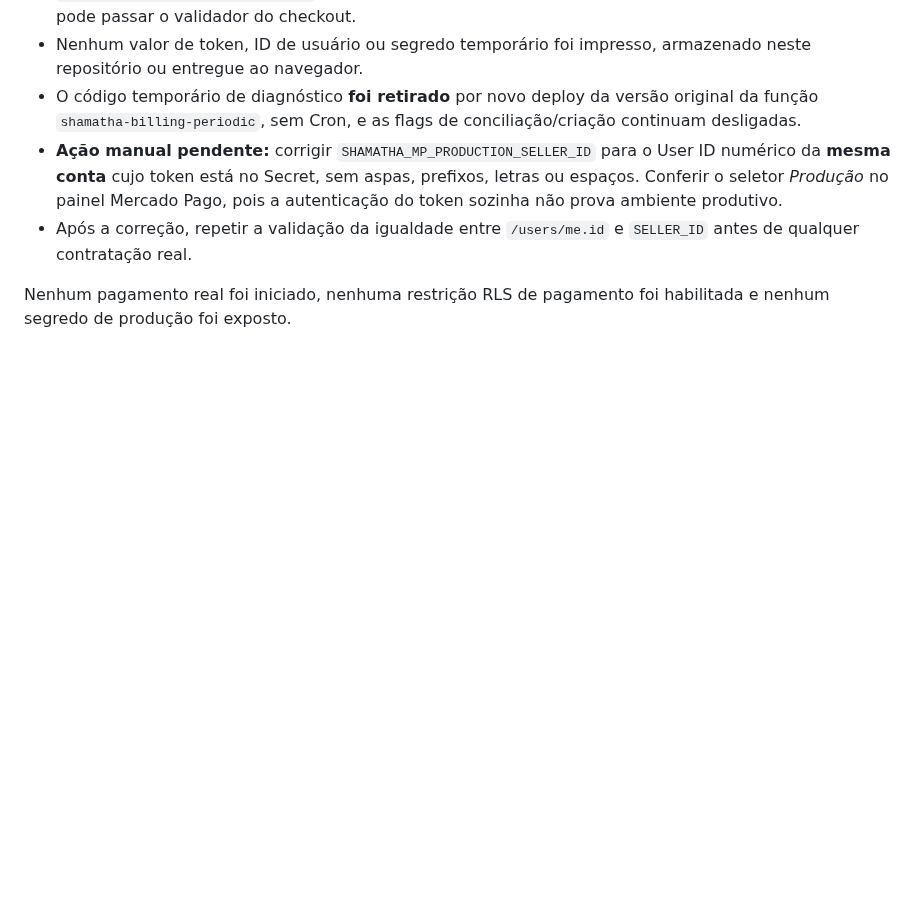
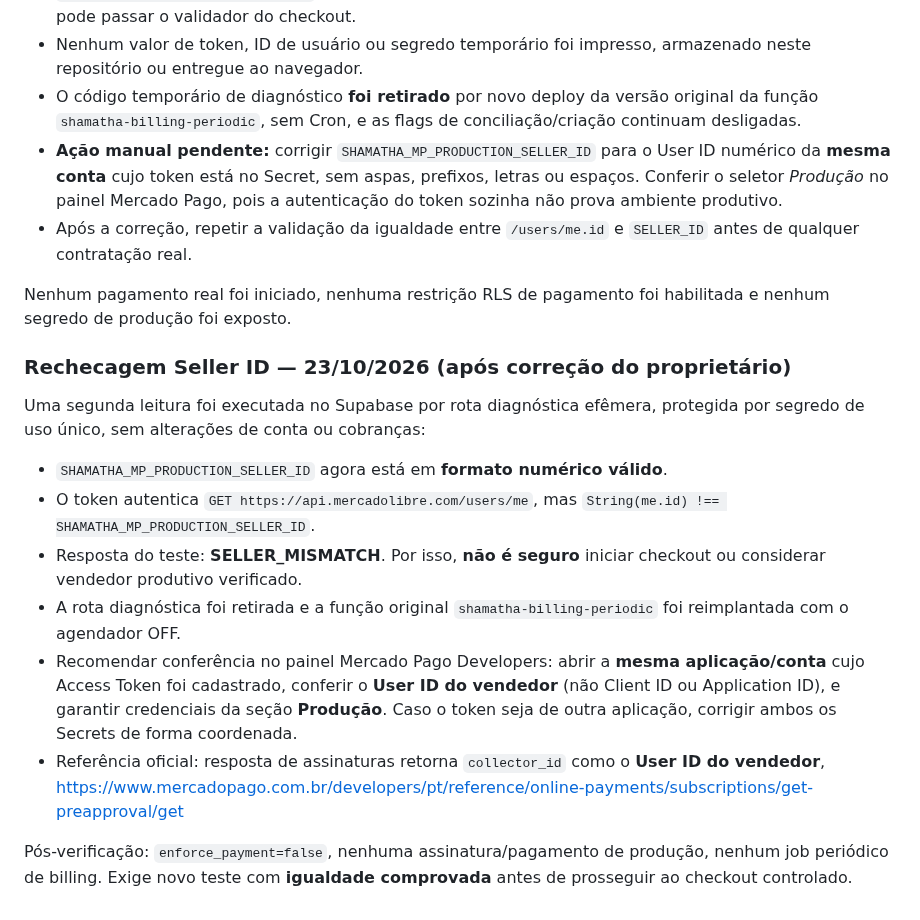
Before and after one commit to TTamosauskas/shamatha, a Markdown page: docs/mercadopago-mvp-assinaturas-acesso.md, the part around the change. Rendered like a GitHub page; blank space fills up the shorter version.

Commit message:
Record failed seller-to-token identity match and safe next correction steps

```diff
--- a/docs/mercadopago-mvp-assinaturas-acesso.md
+++ b/docs/mercadopago-mvp-assinaturas-acesso.md
@@ -335,3 +335,29 @@ apenas por `pg_net`, em uma Edge Function já existente.
 
 Nenhum pagamento real foi iniciado, nenhuma restrição RLS de pagamento
 foi habilitada e nenhum segredo de produção foi exposto.
+
+
+### Rechecagem Seller ID — 23/10/2026 (após correção do proprietário)
+
+Uma segunda leitura foi executada no Supabase por rota diagnóstica efêmera,
+protegida por segredo de uso único, sem alterações de conta ou cobranças:
+
+- `SHAMATHA_MP_PRODUCTION_SELLER_ID` agora está em **formato numérico válido**.
+- O token autentica `GET https://api.mercadolibre.com/users/me`, mas
+  `String(me.id) !== SHAMATHA_MP_PRODUCTION_SELLER_ID`.
+- Resposta do teste: **SELLER_MISMATCH**. Por isso, **não é seguro**
+  iniciar checkout ou considerar vendedor produtivo verificado.
+- A rota diagnóstica foi retirada e a função original
+  `shamatha-billing-periodic` foi reimplantada com o agendador OFF.
+- Recomendar conferência no painel Mercado Pago Developers: abrir a
+  **mesma aplicação/conta** cujo Access Token foi cadastrado, conferir o
+  **User ID do vendedor** (não Client ID ou Application ID), e garantir
+  credenciais da seção **Produção**. Caso o token seja de outra aplicação,
+  corrigir ambos os Secrets de forma coordenada.
+- Referência oficial: resposta de assinaturas retorna
+  `collector_id` como o **User ID do vendedor**,
+  https://www.mercadopago.com.br/developers/pt/reference/online-payments/subscriptions/get-preapproval/get
+
+Pós-verificação: `enforce_payment=false`, nenhuma assinatura/pagamento
+de produção, nenhum job periódico de billing. Exige novo teste com
+**igualdade comprovada** antes de prosseguir ao checkout controlado.
```
